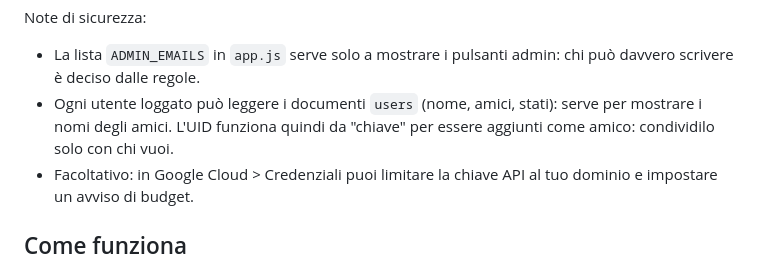
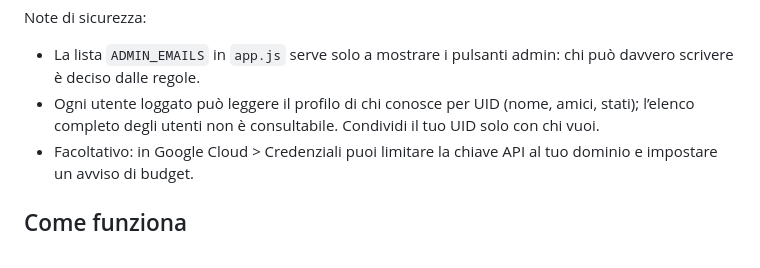
Before and after one commit to AxelPixell/sprite-tracker, a Markdown page: README.md, the part around the change. Drawn GitHub-style.

```diff
--- a/README.md
+++ b/README.md
@@ -46,7 +46,7 @@ service cloud.firestore {
 
 Note di sicurezza:
 - La lista `ADMIN_EMAILS` in `app.js` serve solo a mostrare i pulsanti admin: chi può davvero scrivere è deciso dalle regole.
-- Ogni utente loggato può leggere i documenti `users` (nome, amici, stati): serve per mostrare i nomi degli amici. L'UID funziona quindi da "chiave" per essere aggiunti come amico: condividilo solo con chi vuoi.
+- Ogni utente loggato può leggere il profilo di chi conosce per UID (nome, amici, stati); l’elenco completo degli utenti non è consultabile. Condividi il tuo UID solo con chi vuoi.
 - Facoltativo: in Google Cloud > Credenziali puoi limitare la chiave API al tuo dominio e impostare un avviso di budget.
 
 ## Come funziona
```
